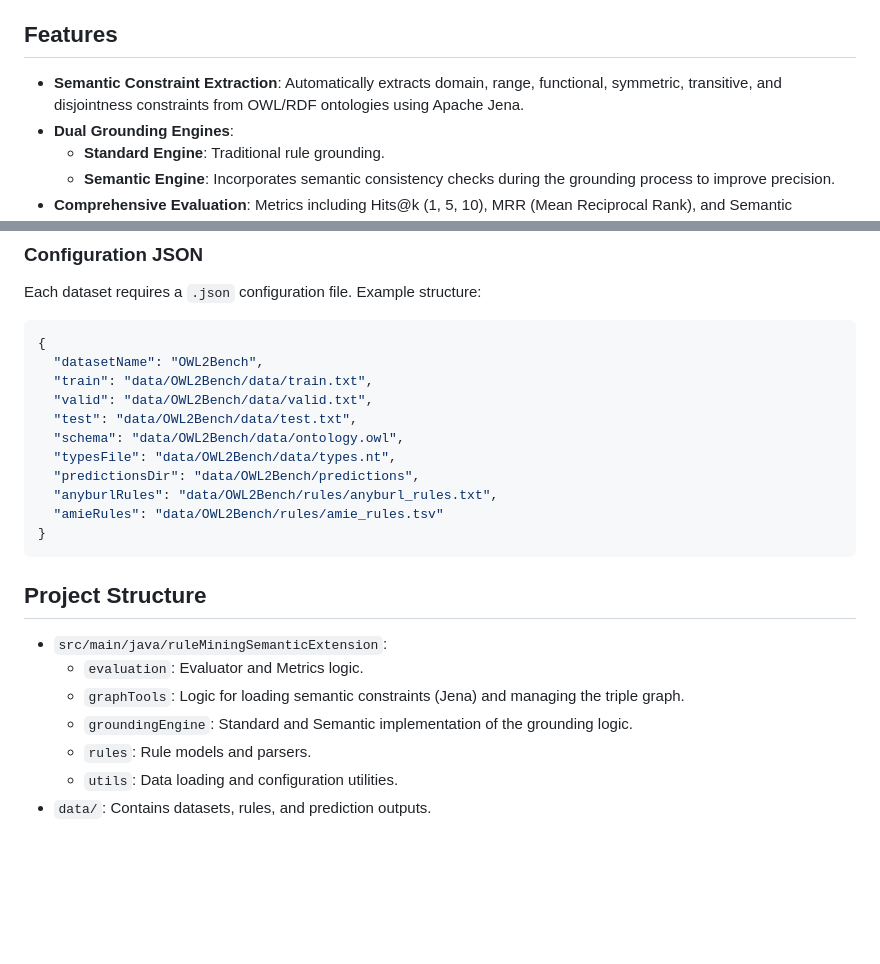
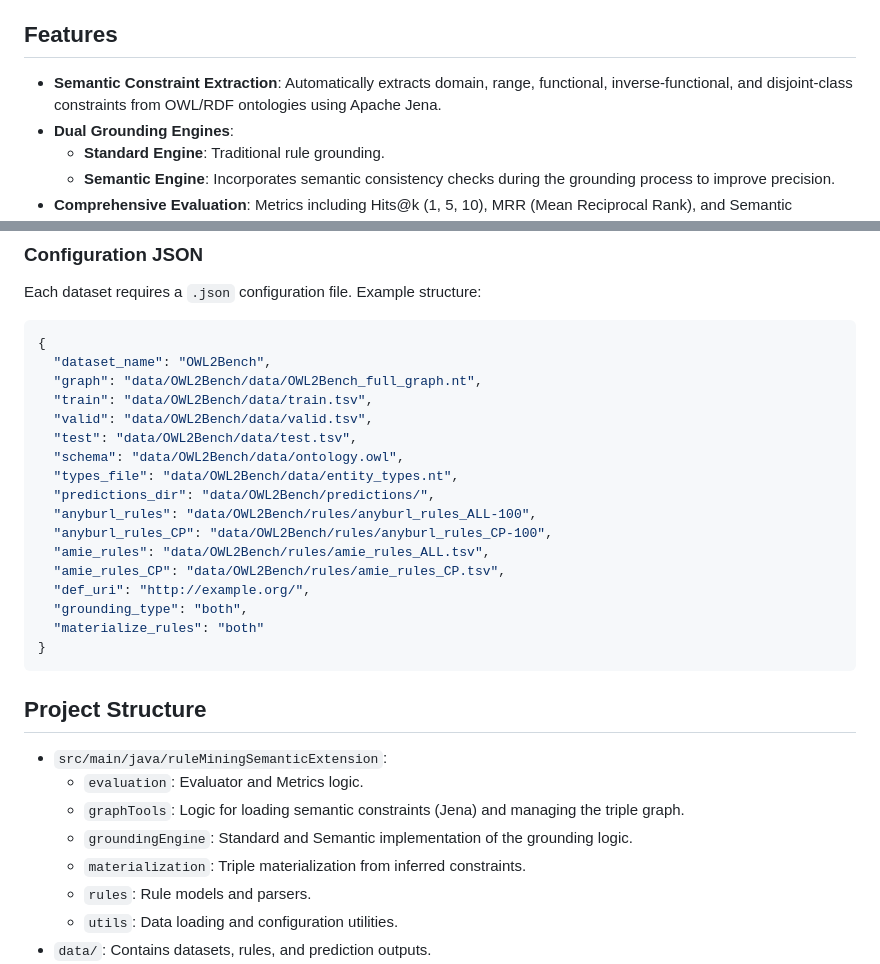
Before and after one commit to Zamprognog/NMRuleExtension, a Markdown page: README.md, 2 parts joined by grey strips. GitHub-like rendering; blank space fills up the shorter version.

Commit message:
fix README inaccuracies
- Constraint extraction: replace symmetric/transitive (unenforced) with
  inverse-functional and disjoint-class (actually enforced)
- Config example: fix key names to snake_case and add missing fields
  (graph, types_file, def_uri, grounding_type, materialize_rules, *_CP)
- Project structure: add materialization/ package

Co-Authored-By: Claude Sonnet 4.6 <noreply@anthropic.com>

````diff
--- a/README.md
+++ b/README.md
@@ -4,7 +4,7 @@ This project implements a framework for evaluating and enhancing Rule Mining (sp
 
 ## Features
 
-- **Semantic Constraint Extraction**: Automatically extracts domain, range, functional, symmetric, transitive, and disjointness constraints from OWL/RDF ontologies using Apache Jena.
+- **Semantic Constraint Extraction**: Automatically extracts domain, range, functional, inverse-functional, and disjoint-class constraints from OWL/RDF ontologies using Apache Jena.
 - **Dual Grounding Engines**:
     - **Standard Engine**: Traditional rule grounding.
     - **Semantic Engine**: Incorporates semantic consistency checks during the grounding process to improve precision.
@@ -54,15 +54,21 @@ Each dataset requires a `.json` configuration file. Example structure:
 
 ```json
 {
-  "datasetName": "OWL2Bench",
-  "train": "data/OWL2Bench/data/train.txt",
-  "valid": "data/OWL2Bench/data/valid.txt",
-  "test": "data/OWL2Bench/data/test.txt",
+  "dataset_name": "OWL2Bench",
+  "graph": "data/OWL2Bench/data/OWL2Bench_full_graph.nt",
+  "train": "data/OWL2Bench/data/train.tsv",
+  "valid": "data/OWL2Bench/data/valid.tsv",
+  "test": "data/OWL2Bench/data/test.tsv",
   "schema": "data/OWL2Bench/data/ontology.owl",
-  "typesFile": "data/OWL2Bench/data/types.nt",
-  "predictionsDir": "data/OWL2Bench/predictions",
-  "anyburlRules": "data/OWL2Bench/rules/anyburl_rules.txt",
-  "amieRules": "data/OWL2Bench/rules/amie_rules.tsv"
+  "types_file": "data/OWL2Bench/data/entity_types.nt",
+  "predictions_dir": "data/OWL2Bench/predictions/",
+  "anyburl_rules": "data/OWL2Bench/rules/anyburl_rules_ALL-100",
+  "anyburl_rules_CP": "data/OWL2Bench/rules/anyburl_rules_CP-100",
+  "amie_rules": "data/OWL2Bench/rules/amie_rules_ALL.tsv",
+  "amie_rules_CP": "data/OWL2Bench/rules/amie_rules_CP.tsv",
+  "def_uri": "http://example.org/",
+  "grounding_type": "both",
+  "materialize_rules": "both"
 }
 ```
 
@@ -72,6 +78,7 @@ Each dataset requires a `.json` configuration file. Example structure:
     - `evaluation`: Evaluator and Metrics logic.
     - `graphTools`: Logic for loading semantic constraints (Jena) and managing the triple graph.
     - `groundingEngine`: Standard and Semantic implementation of the grounding logic.
+    - `materialization`: Triple materialization from inferred constraints.
     - `rules`: Rule models and parsers.
     - `utils`: Data loading and configuration utilities.
 - `data/`: Contains datasets, rules, and prediction outputs.
````
